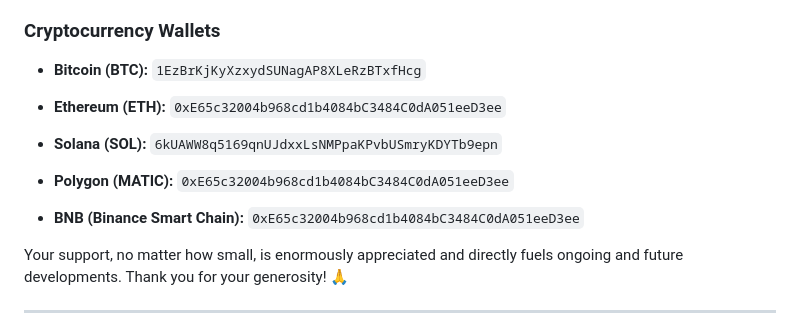
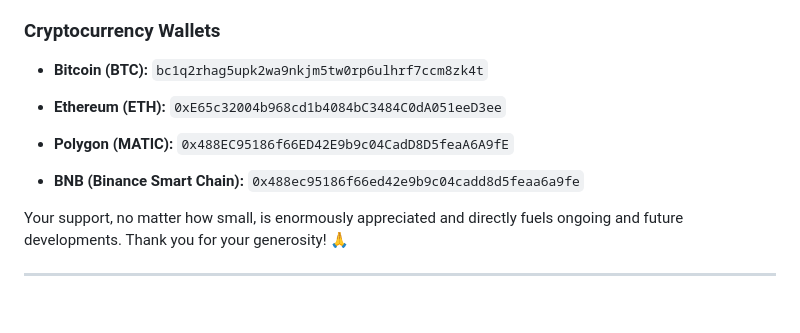
Before and after one commit to bardiotmarin/MoneyBand, a Markdown page: README.md, the part around the change. GitHub-like rendering; blank space fills up the shorter version.

```diff
--- a/README.md
+++ b/README.md
@@ -254,15 +254,13 @@ Your contributions are vital in helping to sustain the development of open-sourc
 
 
 
--  **Bitcoin (BTC):**  `1EzBrKjKyXzxydSUNagAP8XLeRzBTxfHcg`
+-  **Bitcoin (BTC):**  `bc1q2rhag5upk2wa9nkjm5tw0rp6ulhrf7ccm8zk4t`
 
 -  **Ethereum (ETH):**  `0xE65c32004b968cd1b4084bC3484C0dA051eeD3ee`
 
--  **Solana (SOL):**  `6kUAWW8q5169qnUJdxxLsNMPpaKPvbUSmryKDYTb9epn`
+-  **Polygon (MATIC):**  `0x488EC95186f66ED42E9b9c04CadD8D5feaA6A9fE`
 
--  **Polygon (MATIC):**  `0xE65c32004b968cd1b4084bC3484C0dA051eeD3ee`
-
--  **BNB (Binance Smart Chain):**  `0xE65c32004b968cd1b4084bC3484C0dA051eeD3ee`
+-  **BNB (Binance Smart Chain):**  `0x488ec95186f66ed42e9b9c04cadd8d5feaa6a9fe`
 
 
 
```
